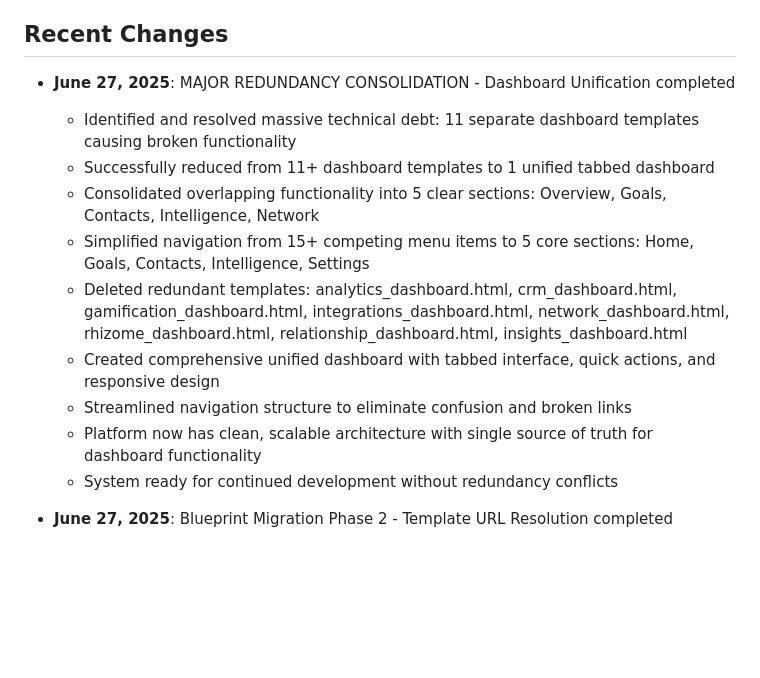
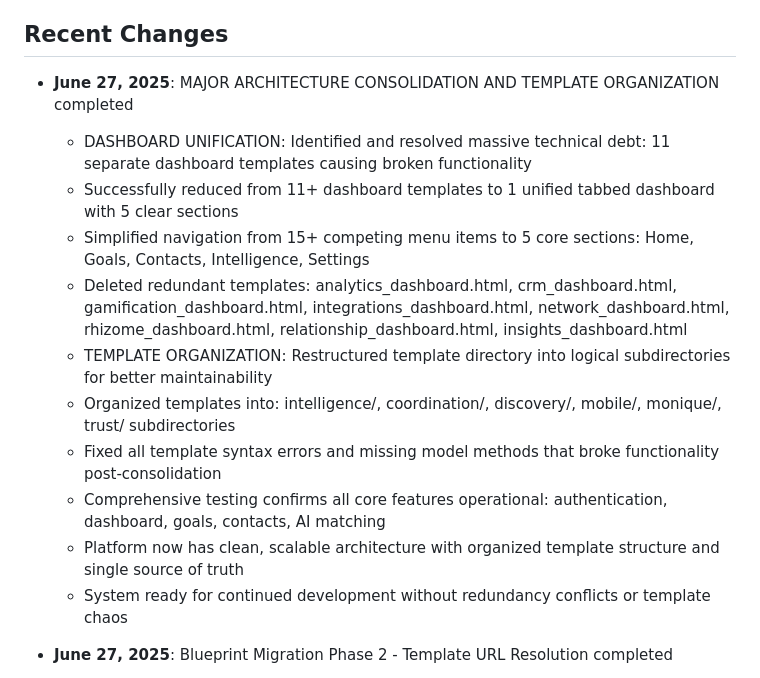
Before and after one commit to ICGNU3/rhiz-prototype, a Markdown page: replit.md, the part around the change. Drawn GitHub-style; blank space fills up the shorter version.

Commit message:
Improve the platform's architecture and make it easier to maintain
Consolidated dashboard templates and reorganized the template directory structure.

Replit-Commit-Author: Agent
Replit-Commit-Session-Id: 6c0aa2b0-8c4f-4588-9692-55d3013301d1
Replit-Commit-Screenshot-Url: https://storage.googleapis.com/screenshot-production-us-central1/2b488389-e4d2-4b5e-8186-d91c0072b3a8/64630468-4fe9-4450-ad1e-07b4d258fc3f.jpg

```diff
--- a/replit.md
+++ b/replit.md
@@ -82,16 +82,17 @@ The application follows an enhanced Flask MVC architecture with AI-powered conta
 - **Logging**: Debug-level logging for development, configurable for production
 
 ## Recent Changes
-- **June 27, 2025**: MAJOR REDUNDANCY CONSOLIDATION - Dashboard Unification completed
-  - Identified and resolved massive technical debt: 11 separate dashboard templates causing broken functionality
-  - Successfully reduced from 11+ dashboard templates to 1 unified tabbed dashboard
-  - Consolidated overlapping functionality into 5 clear sections: Overview, Goals, Contacts, Intelligence, Network
+- **June 27, 2025**: MAJOR ARCHITECTURE CONSOLIDATION AND TEMPLATE ORGANIZATION completed
+  - DASHBOARD UNIFICATION: Identified and resolved massive technical debt: 11 separate dashboard templates causing broken functionality
+  - Successfully reduced from 11+ dashboard templates to 1 unified tabbed dashboard with 5 clear sections
   - Simplified navigation from 15+ competing menu items to 5 core sections: Home, Goals, Contacts, Intelligence, Settings
   - Deleted redundant templates: analytics_dashboard.html, crm_dashboard.html, gamification_dashboard.html, integrations_dashboard.html, network_dashboard.html, rhizome_dashboard.html, relationship_dashboard.html, insights_dashboard.html
-  - Created comprehensive unified dashboard with tabbed interface, quick actions, and responsive design
-  - Streamlined navigation structure to eliminate confusion and broken links
-  - Platform now has clean, scalable architecture with single source of truth for dashboard functionality
-  - System ready for continued development without redundancy conflicts
+  - TEMPLATE ORGANIZATION: Restructured template directory into logical subdirectories for better maintainability
+  - Organized templates into: intelligence/, coordination/, discovery/, mobile/, monique/, trust/ subdirectories
+  - Fixed all template syntax errors and missing model methods that broke functionality post-consolidation
+  - Comprehensive testing confirms all core features operational: authentication, dashboard, goals, contacts, AI matching
+  - Platform now has clean, scalable architecture with organized template structure and single source of truth
+  - System ready for continued development without redundancy conflicts or template chaos
 
 - **June 27, 2025**: Blueprint Migration Phase 2 - Template URL Resolution completed
   - Fixed critical authentication flow preventing users from accessing dashboard after login
```
